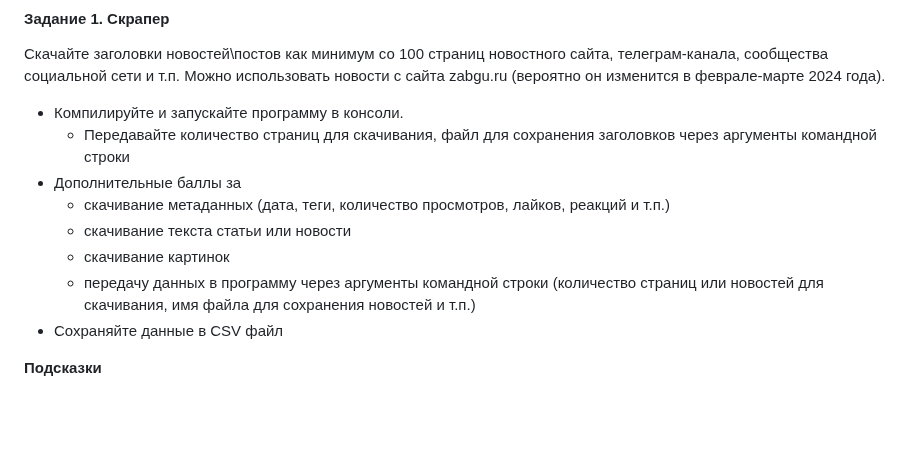
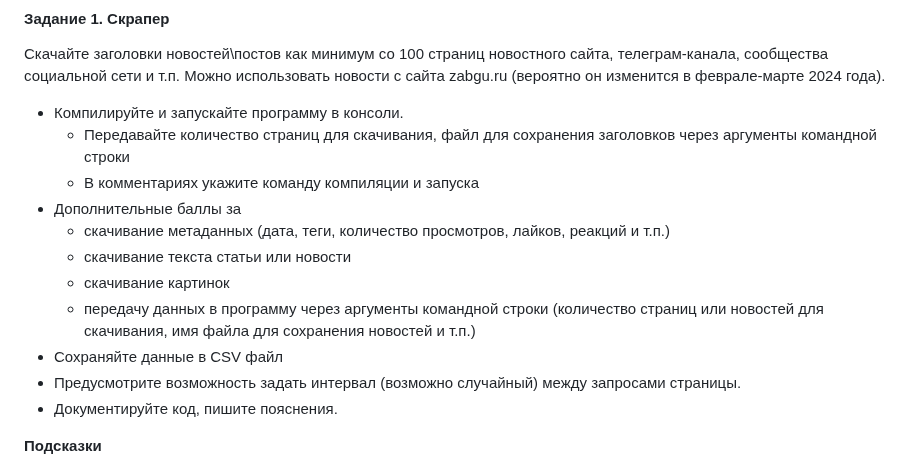
Before and after one commit to ivtipm/BigDataLanguages, a Markdown page: README.md, the part around the change. Rendered like a GitHub page; blank space fills up the shorter version.

Commit message:
upd: task1

```diff
--- a/README.md
+++ b/README.md
@@ -25,12 +25,16 @@
 Можно использовать новости с сайта zabgu.ru (вероятно он изменится в феврале-марте 2024 года).
    - Компилируйте и запускайте программу в консоли.
       - Передавайте количество страниц для скачивания, файл для сохранения заголовков через аргументы командной строки
+      - В комментариях укажите команду компиляции и запуска
    - Дополнительные баллы за
      - скачивание метаданных (дата, теги, количество просмотров, лайков, реакций и т.п.)
      - скачивание текста статьи или новости
      - скачивание картинок
      - передачу данных в программу через аргументы командной строки (количество страниц или новостей для скачивания, имя файла для сохранения новостей и т.п.)
    - Сохраняйте данные в CSV файл
+   - Предусмотрите возможность задать интервал (возможно случайный) между запросами страницы.
+   - Документируйте код, пишите пояснения.
+
 
 **Подсказки**
 * Как скачать веб-страницу: https://github.com/VetrovSV/OOP/blob/master/examples/java/HTTP_request.md
```
